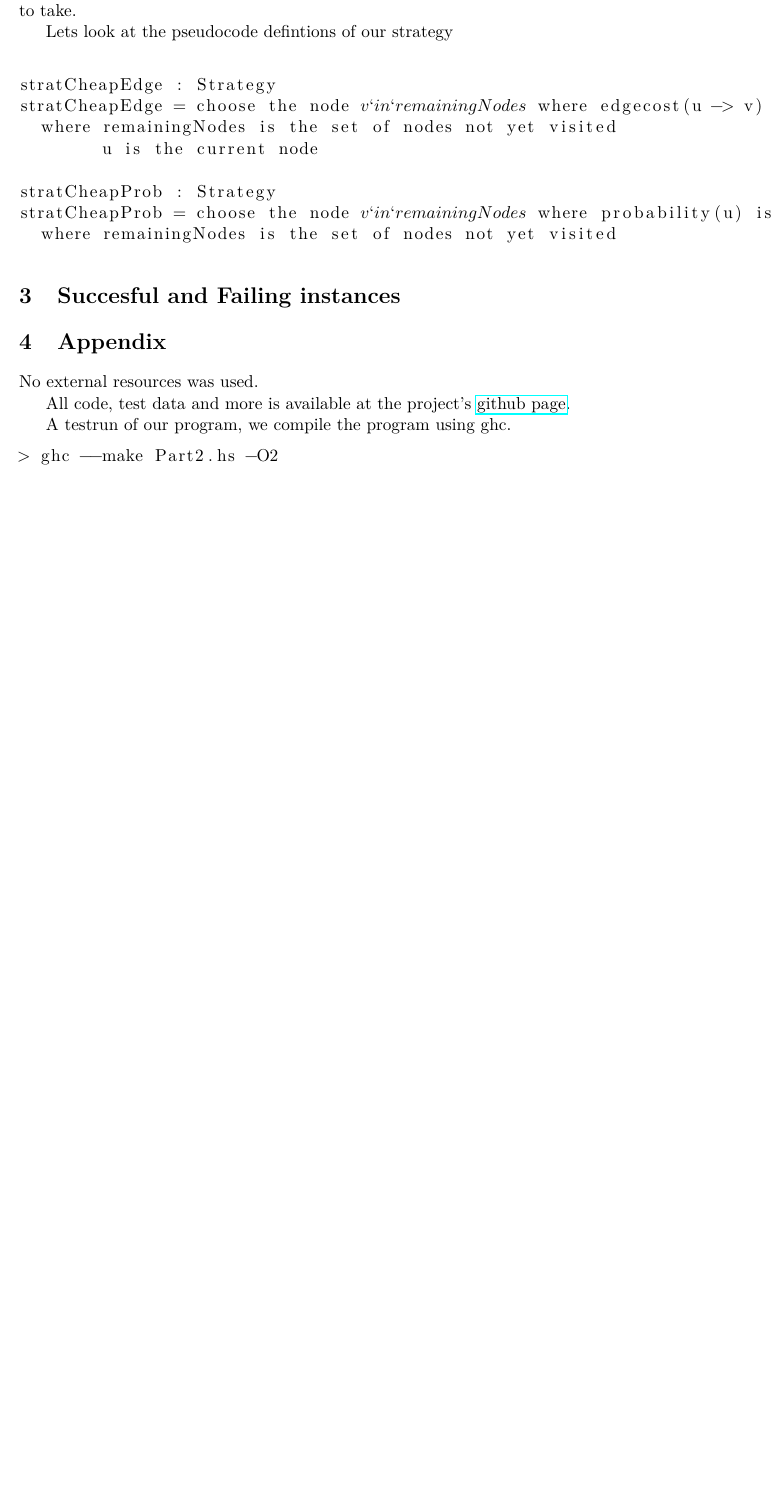
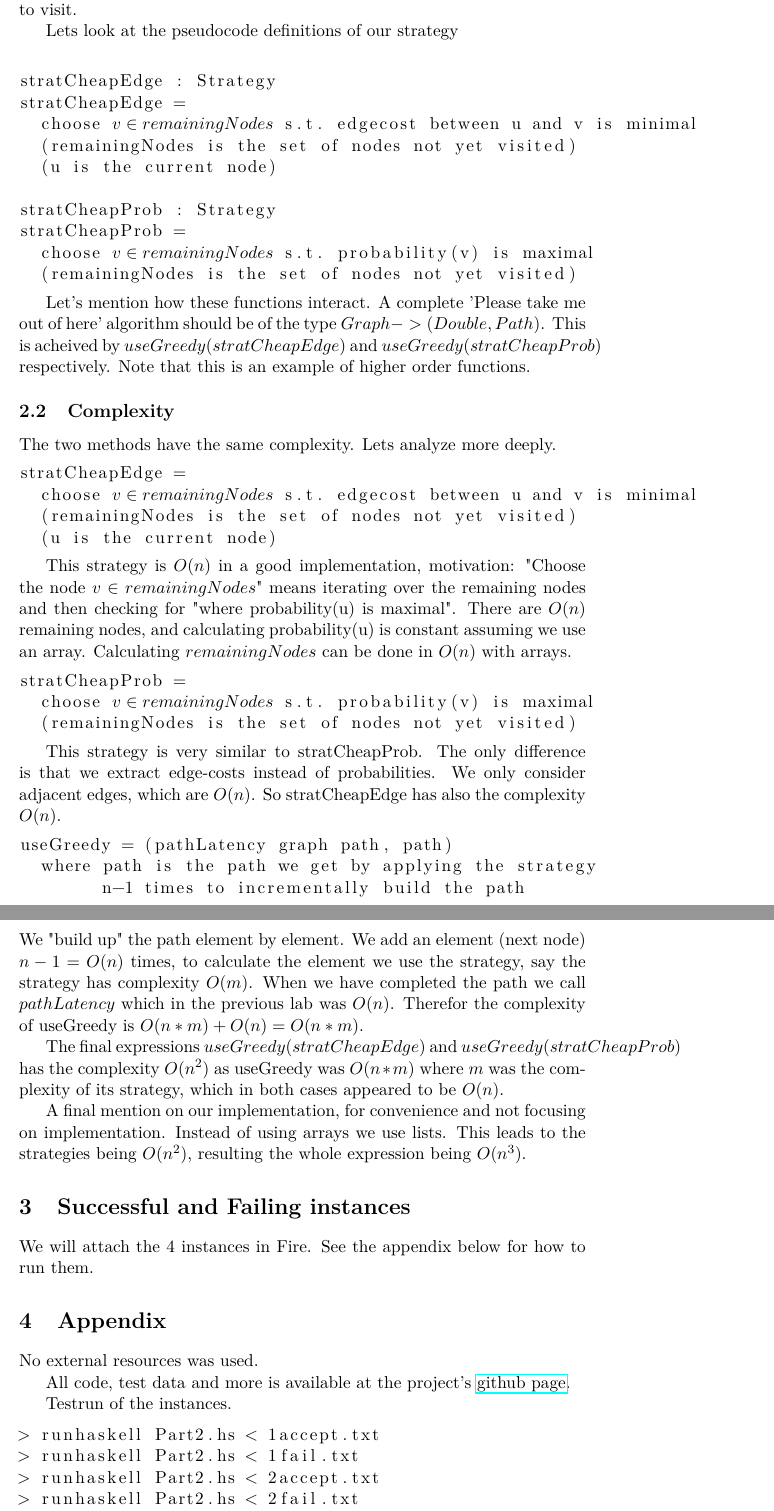
Before and after one commit to bisforboman/Algorithms-TIN092, a LaTeX document (report2/report.tex): part of page 2 of 2 before the commit and two parts of pages 2 and 3 of 3 after it, the two joined at a grey line, cut so that both start at the same text, the shorter picture padded with empty space. Compiled offline with pdfLaTeX.

Commit message:
Before sendin part2

```diff
--- a/report2/report.tex
+++ b/report2/report.tex
@@ -55,34 +55,100 @@ pathLatency was defined in the previous lab
 
 The pseudocode above defines a strategy as a function
 taking the graph and the path decided upon so far,
-the function should return the next node to take.
+the function should return the next node to visit.
 
-Lets look at the pseudocode defintions of our strategy
+Lets look at the pseudocode definitions of our strategy
 
 \begin{lstlisting}[mathescape]
 
 stratCheapEdge : Strategy
-stratCheapEdge = choose the node $v `in` remainingNodes$ where edgecost(u -> v) is minimal
-  where remainingNodes is the set of nodes not yet visited
-        u is the current node
+stratCheapEdge =
+  choose $v \in remainingNodes$ s.t. edgecost between u and v is minimal
+  (remainingNodes is the set of nodes not yet visited)
+  (u is the current node)
 
 stratCheapProb : Strategy
-stratCheapProb = choose the node $v `in` remainingNodes$ where probability(u) is maximal
-  where remainingNodes is the set of nodes not yet visited
+stratCheapProb =
+  choose $v \in remainingNodes$ s.t. probability(v) is maximal
+  (remainingNodes is the set of nodes not yet visited)
 
 \end{lstlisting}
 
-\section{Succesful and Failing instances}
+Let's mention how these functions interact.
+A complete 'Please take me out of here' algorithm should be of
+the type $Graph -> (Double, Path)$. This is acheived by
+$useGreedy(stratCheapEdge)$ and $useGreedy(stratCheapProb)$ respectively.
+Note that this is an example of higher order functions.
+
+\subsection{Complexity}
+The two methods have the same complexity. Lets analyze more deeply.
+
+\begin{lstlisting}[mathescape]
+stratCheapEdge =
+  choose $v \in remainingNodes$ s.t. edgecost between u and v is minimal
+  (remainingNodes is the set of nodes not yet visited)
+  (u is the current node)
+\end{lstlisting}
+
+This strategy is $O(n)$ in a good implementation, motivation:
+"Choose the node $v \in remainingNodes$" means iterating over
+the remaining nodes and then checking for "where probability(u) is maximal".
+There are $O(n)$ remaining nodes, and calculating probability(u) is constant
+assuming we use an array.
+Calculating $remainingNodes$ can be done in $O(n)$ with arrays.
+
+\begin{lstlisting}[mathescape]
+stratCheapProb =
+  choose $v \in remainingNodes$ s.t. probability(v) is maximal
+  (remainingNodes is the set of nodes not yet visited)
+\end{lstlisting}
+
+This strategy is very similar to stratCheapProb. The only difference
+is that we extract edge-costs instead of probabilities.
+We only consider adjacent edges, which are $O(n)$.
+So stratCheapEdge has also the complexity $O(n)$.
+
+
+\begin{lstlisting}[mathescape]
+useGreedy = (pathLatency graph path, path)
+  where path is the path we get by applying the strategy
+        n-1 times to incrementally build the path
+\end{lstlisting}
+We "build up" the path element by element. We add an
+element (next node) $n-1=O(n)$ times, to calculate the
+element we use the strategy, say the strategy has complexity $O(m)$.
+When we have completed the path we call $pathLatency$ which in
+the previous lab was $O(n)$. Therefor the complexity of
+useGreedy is $O(n*m) + O(n) = O(n*m)$.
+
+The final expressions $useGreedy(stratCheapEdge)$ and
+$useGreedy(stratCheapProb)$ has the complexity $O(n^2)$
+as useGreedy was $O(n*m)$ where $m$ was the complexity
+of its strategy, which in both cases appeared to be
+$O(n)$.
+
+A final mention on our implementation, for convenience and
+not focusing on implementation. Instead of using arrays
+we use lists. This leads to the strategies
+being $O(n^2)$, resulting the whole expression being $O(n^3)$.
+
+\section{Successful and Failing instances}
+
+We will attach the 4 instances in Fire.
+See the appendix below for how to run them.
 
 \section{Appendix}
 No external resources was used.
 
 All code, test data and more is available at the project's \href{https://github.com/bisforboman/Algorithms-TIN092}{github page}.
 
-A testrun of our program, we compile the program using ghc.
+Testrun of the instances.
 
 \begin{lstlisting}
-> ghc --make Part2.hs -O2
+> runhaskell Part2.hs < 1accept.txt
+> runhaskell Part2.hs < 1fail.txt
+> runhaskell Part2.hs < 2accept.txt
+> runhaskell Part2.hs < 2fail.txt
 
 \end{lstlisting}
 
```
Also changed, not shown: 1accept.txt (added, +9 -0 lines), 1fail.txt (added, +9 -0 lines), 2accept.txt (added, +9 -0 lines), 2fail.txt (added, +9 -0 lines).
